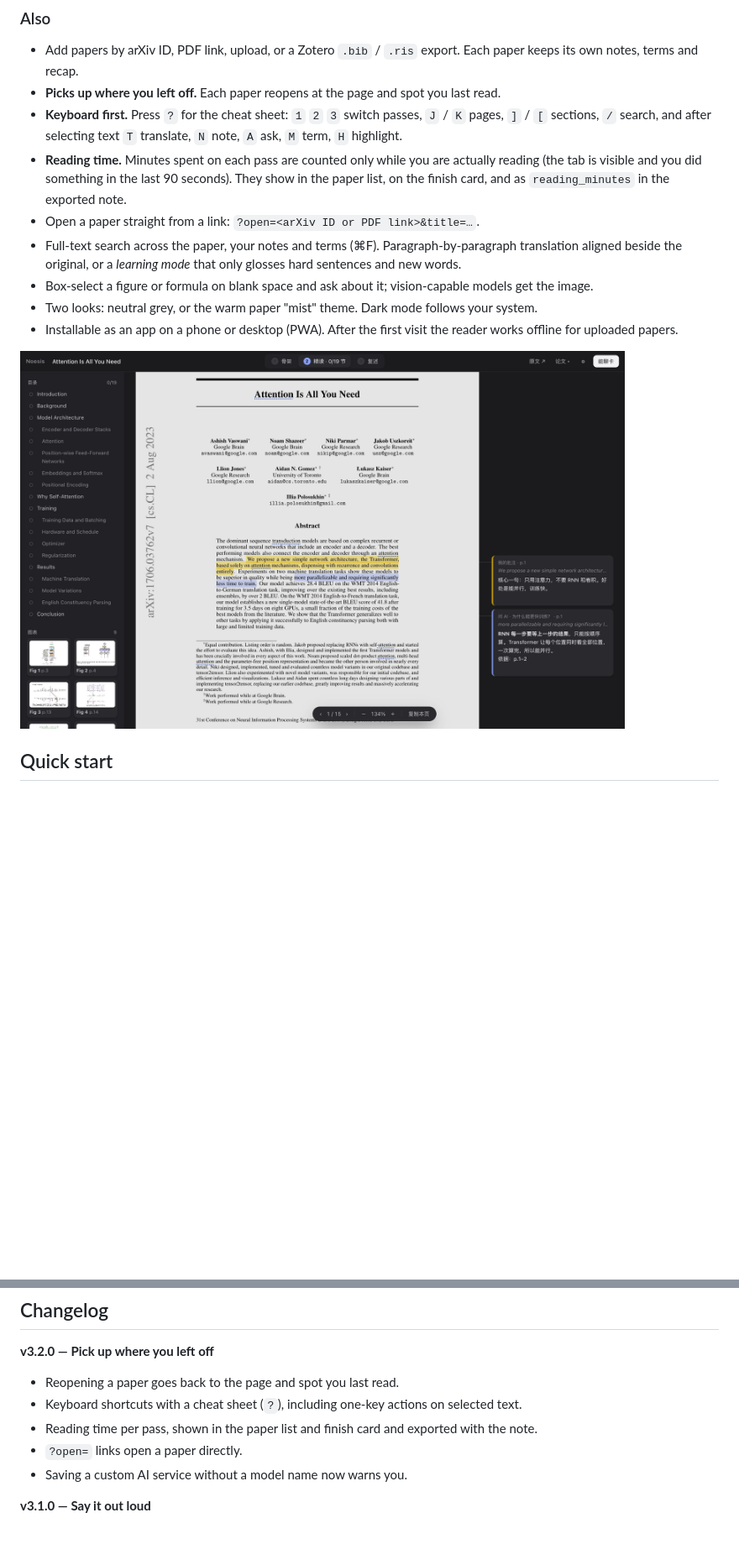
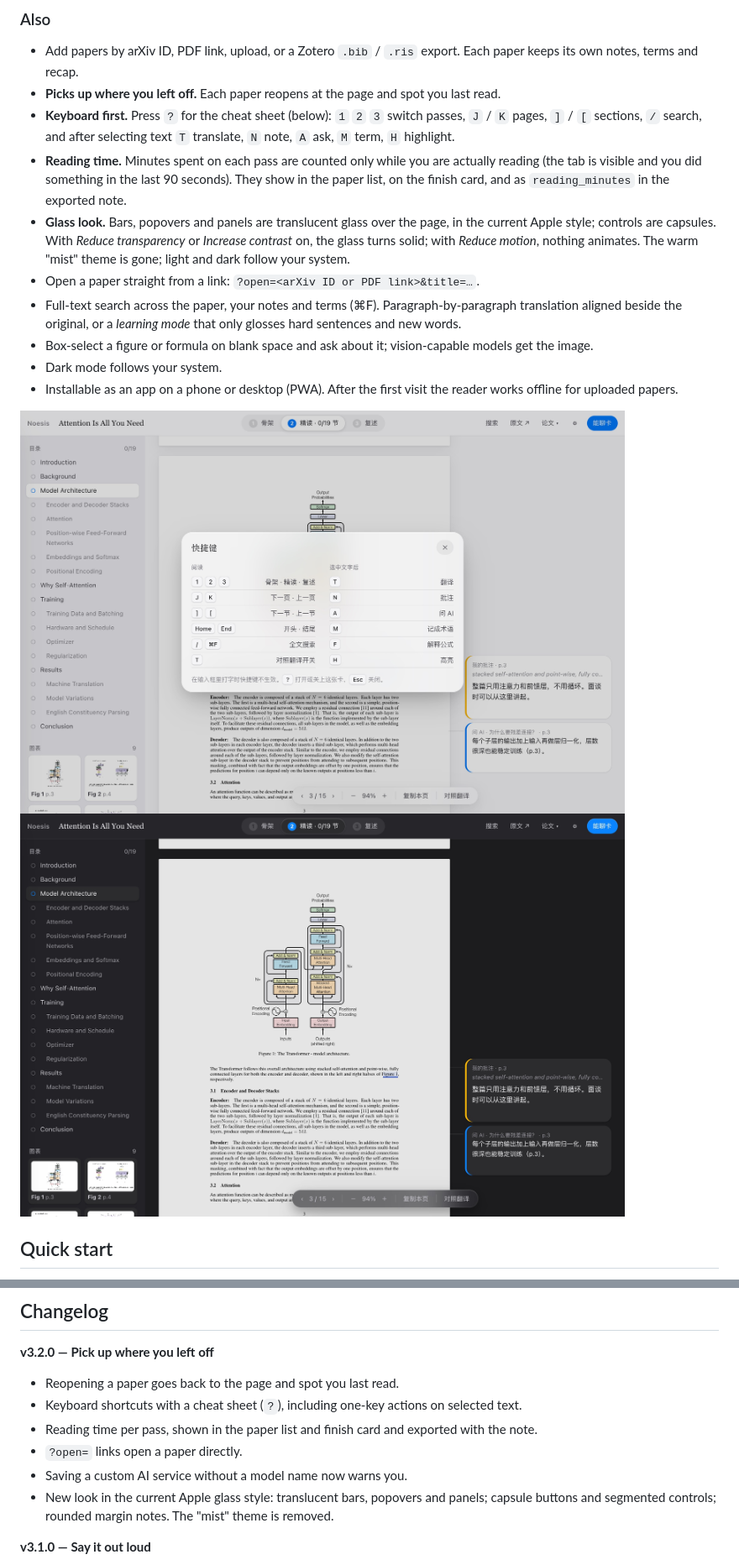
Before and after one commit to Rexxall/noesis-paper-companion, a Markdown page: README.md, 2 parts joined by grey strips. Shown at 84% size. Drawn GitHub-style; pictures changed too: docs/screenshots/dark.jpg, docs/screenshots/keys.jpg (added); blank space fills up the shorter version.

```diff
--- a/README.md
+++ b/README.md
@@ -64,13 +64,16 @@ Noesis keeps everything on the paper. It walks you through three passes: get the
 
 - Add papers by arXiv ID, PDF link, upload, or a Zotero `.bib` / `.ris` export. Each paper keeps its own notes, terms and recap.
 - **Picks up where you left off.** Each paper reopens at the page and spot you last read.
-- **Keyboard first.** Press `?` for the cheat sheet: `1` `2` `3` switch passes, `J` / `K` pages, `]` / `[` sections, `/` search, and after selecting text `T` translate, `N` note, `A` ask, `M` term, `H` highlight.
+- **Keyboard first.** Press `?` for the cheat sheet (below): `1` `2` `3` switch passes, `J` / `K` pages, `]` / `[` sections, `/` search, and after selecting text `T` translate, `N` note, `A` ask, `M` term, `H` highlight.
 - **Reading time.** Minutes spent on each pass are counted only while you are actually reading (the tab is visible and you did something in the last 90 seconds). They show in the paper list, on the finish card, and as `reading_minutes` in the exported note.
+- **Glass look.** Bars, popovers and panels are translucent glass over the page, in the current Apple style; controls are capsules. With *Reduce transparency* or *Increase contrast* on, the glass turns solid; with *Reduce motion*, nothing animates. The warm "mist" theme is gone; light and dark follow your system.
 - Open a paper straight from a link: `?open=<arXiv ID or PDF link>&title=…`.
 - Full-text search across the paper, your notes and terms (⌘F). Paragraph-by-paragraph translation aligned beside the original, or a *learning mode* that only glosses hard sentences and new words.
 - Box-select a figure or formula on blank space and ask about it; vision-capable models get the image.
-- Two looks: neutral grey, or the warm paper "mist" theme. Dark mode follows your system.
+- Dark mode follows your system.
 - Installable as an app on a phone or desktop (PWA). After the first visit the reader works offline for uploaded papers.
+
+<img src="docs/screenshots/keys.jpg" alt="Keyboard shortcut cheat sheet on a glass panel over the paper" width="720">
 
 <img src="docs/screenshots/dark.jpg" alt="Dark mode" width="720">
 
@@ -142,6 +145,7 @@ Then open http://localhost:8000.
 - Reading time per pass, shown in the paper list and finish card and exported with the note.
 - `?open=` links open a paper directly.
 - Saving a custom AI service without a model name now warns you.
+- New look in the current Apple glass style: translucent bars, popovers and panels; capsule buttons and segmented controls; rounded margin notes. The "mist" theme is removed.
 
 **v3.1.0 — Say it out loud**
 
```
Also changed, not shown: docs/screenshots/close-reading.jpg, docs/screenshots/figure.jpg, docs/screenshots/recap.jpg, 2 other files.
